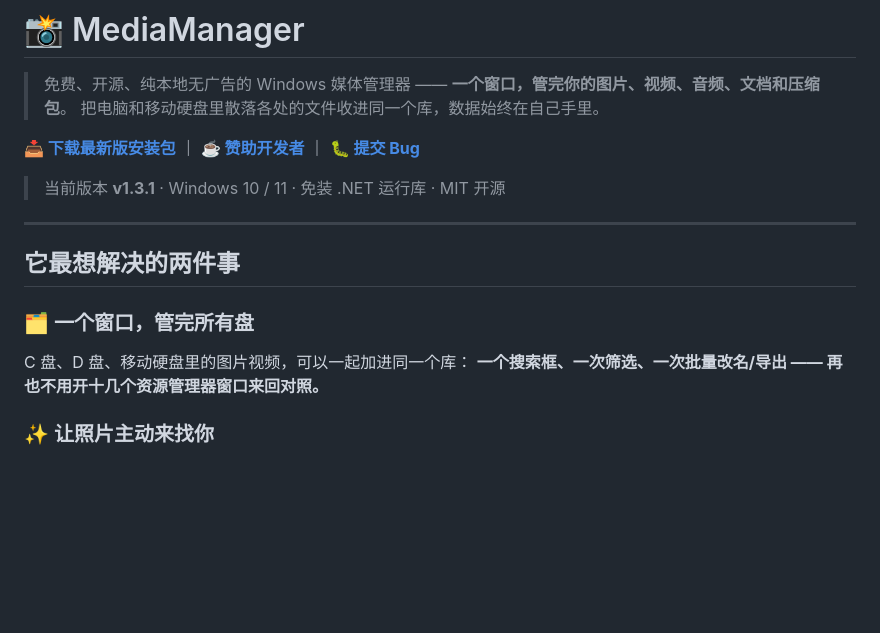
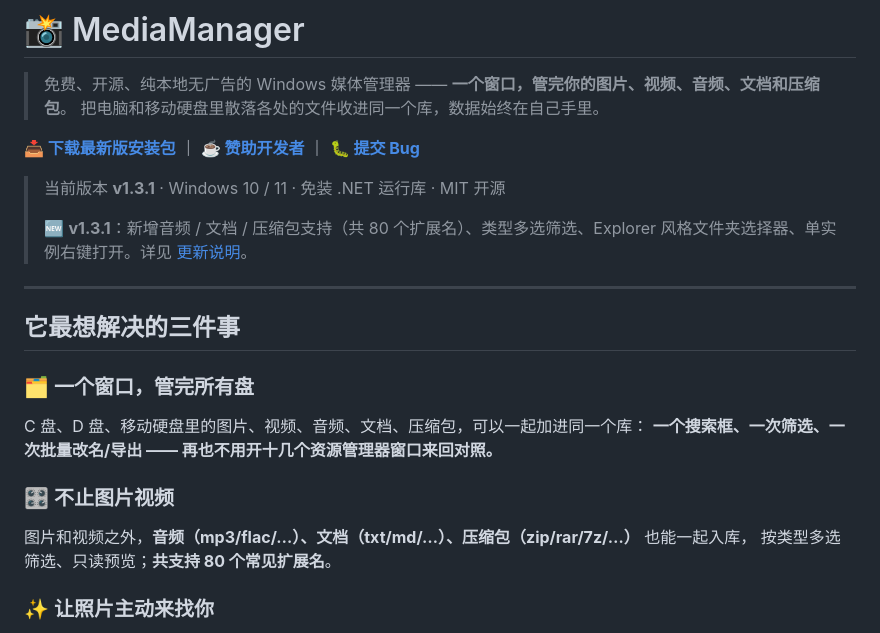
Before and after one commit to 3206YYY/MediaManager, a Markdown page: README.md, the part around one of its changes. GitHub-like rendering; blank space fills up the shorter version.

```diff
--- a/README.md
+++ b/README.md
@@ -8,15 +8,22 @@
 **[📥 下载最新版安装包](https://github.com/3206YYY/MediaManager/releases)** ｜ **[☕ 赞助开发者](#sponsor)** ｜ **[🐛 提交 Bug](https://github.com/3206YYY/MediaManager/issues)**
 
 > 当前版本 **v1.3.1** · Windows 10 / 11 · 免装 .NET 运行库 · MIT 开源
+>
+> 🆕 **v1.3.1**：新增音频 / 文档 / 压缩包支持（共 80 个扩展名）、类型多选筛选、Explorer 风格文件夹选择器、单实例右键打开。详见 [更新说明](docs/changelog/v1.3.1.md)。
 
 ---
 
-## 它最想解决的两件事
+## 它最想解决的三件事
 
 ### 🗂 一个窗口，管完所有盘
 
-C 盘、D 盘、移动硬盘里的图片视频，可以一起加进同一个库：
+C 盘、D 盘、移动硬盘里的图片、视频、音频、文档、压缩包，可以一起加进同一个库：
 **一个搜索框、一次筛选、一次批量改名/导出 —— 再也不用开十几个资源管理器窗口来回对照。**
+
+### 🎛 不止图片视频
+
+图片和视频之外，**音频（mp3/flac/…）、文档（txt/md/…）、压缩包（zip/rar/7z/…）** 也能一起入库，
+按类型多选筛选、只读预览；**共支持 80 个常见扩展名**。
 
 ### ✨ 让照片主动来找你
 
```
Also changed, not shown: other parts of README.md (+21 -5 lines).
